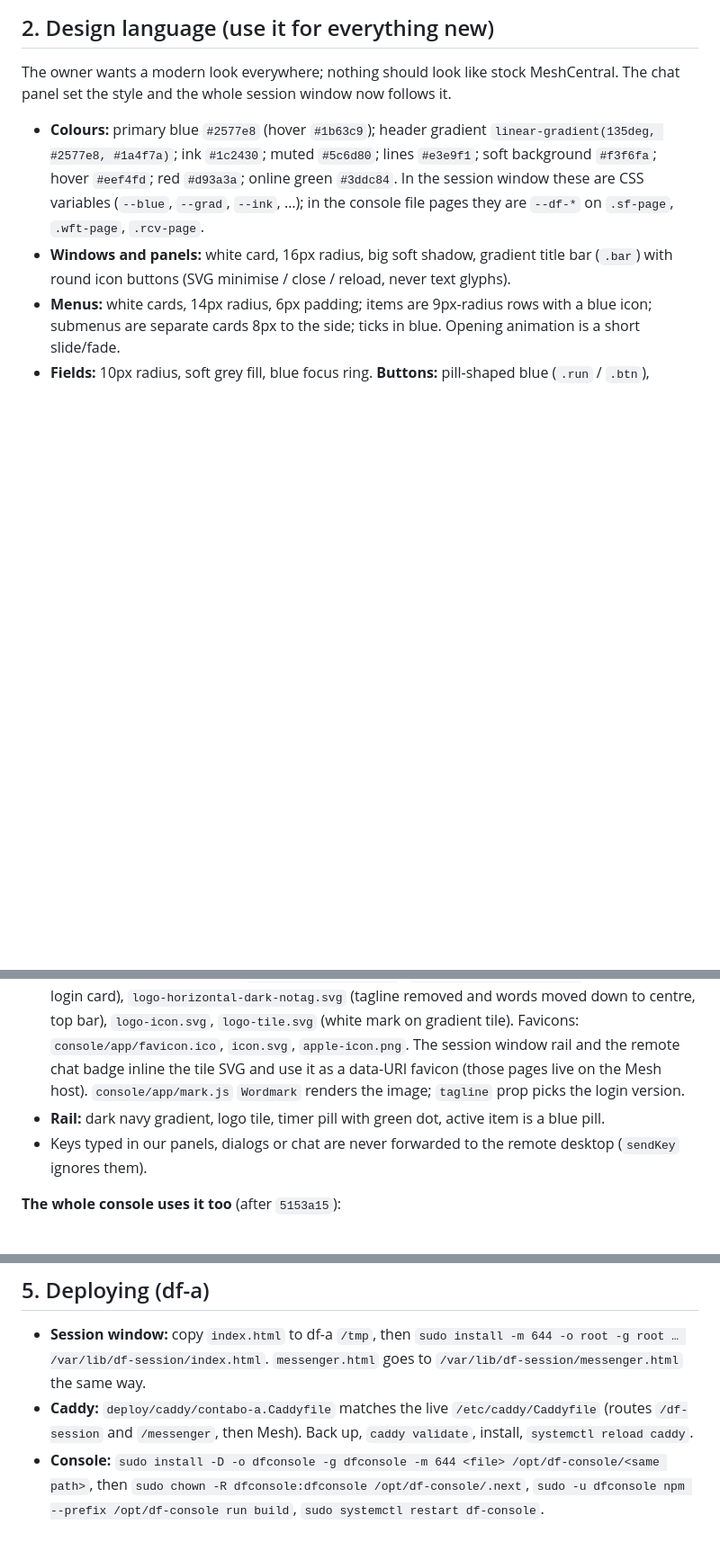
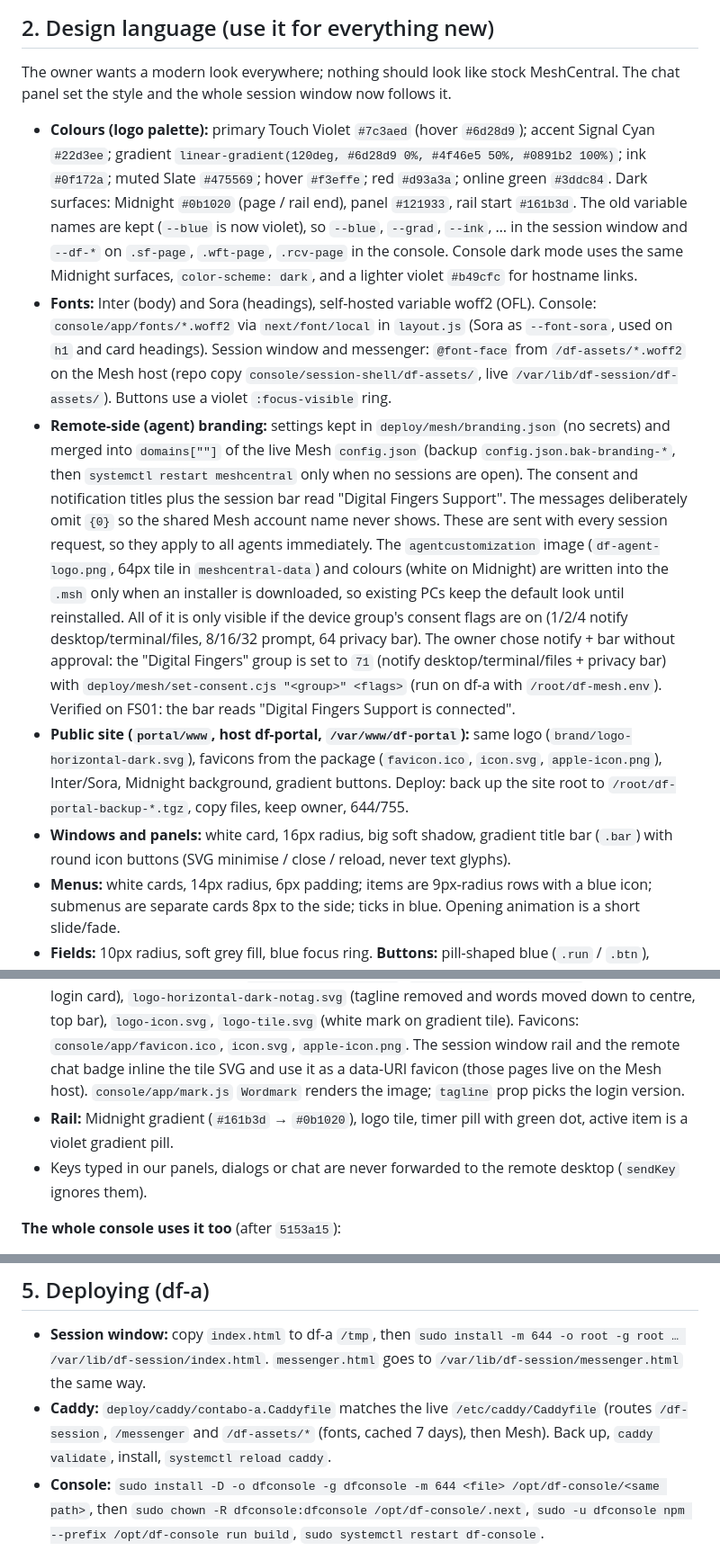
Before and after one commit to devdigifingers/RMM-PSA-Design, a Markdown page: docs/SESSION_WINDOW_HANDOFF.md, 3 parts joined by grey strips. Shown at 90% size. GitHub-like rendering; blank space fills up the shorter version.

Commit message:
Record the retheme, fonts, public site, agent branding, consent settings, and Match my screen in the session window handoff.
Co-authored-by: Cursor <cursoragent@cursor.com>

```diff
--- a/docs/SESSION_WINDOW_HANDOFF.md
+++ b/docs/SESSION_WINDOW_HANDOFF.md
@@ -22,13 +22,16 @@ Related: [CHAT_HANDOFF.md](./CHAT_HANDOFF.md) (original platform planning) · [D
 
 The owner wants a modern look everywhere; nothing should look like stock MeshCentral. The chat panel set the style and the whole session window now follows it.
 
-- **Colours:** primary blue `#2577e8` (hover `#1b63c9`); header gradient `linear-gradient(135deg, #2577e8, #1a4f7a)`; ink `#1c2430`; muted `#5c6d80`; lines `#e3e9f1`; soft background `#f3f6fa`; hover `#eef4fd`; red `#d93a3a`; online green `#3ddc84`. In the session window these are CSS variables (`--blue`, `--grad`, `--ink`, …); in the console file pages they are `--df-*` on `.sf-page`, `.wft-page`, `.rcv-page`.
+- **Colours (logo palette):** primary Touch Violet `#7c3aed` (hover `#6d28d9`); accent Signal Cyan `#22d3ee`; gradient `linear-gradient(120deg, #6d28d9 0%, #4f46e5 50%, #0891b2 100%)`; ink `#0f172a`; muted Slate `#475569`; hover `#f3effe`; red `#d93a3a`; online green `#3ddc84`. Dark surfaces: Midnight `#0b1020` (page / rail end), panel `#121933`, rail start `#161b3d`. The old variable names are kept (`--blue` is now violet), so `--blue`, `--grad`, `--ink`, … in the session window and `--df-*` on `.sf-page`, `.wft-page`, `.rcv-page` in the console. Console dark mode uses the same Midnight surfaces, `color-scheme: dark`, and a lighter violet `#b49cfc` for hostname links.
+- **Fonts:** Inter (body) and Sora (headings), self-hosted variable woff2 (OFL). Console: `console/app/fonts/*.woff2` via `next/font/local` in `layout.js` (Sora as `--font-sora`, used on `h1` and card headings). Session window and messenger: `@font-face` from `/df-assets/*.woff2` on the Mesh host (repo copy `console/session-shell/df-assets/`, live `/var/lib/df-session/df-assets/`). Buttons use a violet `:focus-visible` ring.
+- **Remote-side (agent) branding:** settings kept in `deploy/mesh/branding.json` (no secrets) and merged into `domains[""]` of the live Mesh `config.json` (backup `config.json.bak-branding-*`, then `systemctl restart meshcentral` only when no sessions are open). The consent and notification titles plus the session bar read "Digital Fingers Support". The messages deliberately omit `{0}` so the shared Mesh account name never shows. These are sent with every session request, so they apply to all agents immediately. The `agentcustomization` image (`df-agent-logo.png`, 64px tile in `meshcentral-data`) and colours (white on Midnight) are written into the `.msh` only when an installer is downloaded, so existing PCs keep the default look until reinstalled. All of it is only visible if the device group's consent flags are on (1/2/4 notify desktop/terminal/files, 8/16/32 prompt, 64 privacy bar). The owner chose notify + bar without approval: the "Digital Fingers" group is set to `71` (notify desktop/terminal/files + privacy bar) with `deploy/mesh/set-consent.cjs "<group>" <flags>` (run on df-a with `/root/df-mesh.env`). Verified on FS01: the bar reads "Digital Fingers Support is connected".
+- **Public site (`portal/www`, host df-portal, `/var/www/df-portal`):** same logo (`brand/logo-horizontal-dark.svg`), favicons from the package (`favicon.ico`, `icon.svg`, `apple-icon.png`), Inter/Sora, Midnight background, gradient buttons. Deploy: back up the site root to `/root/df-portal-backup-*.tgz`, copy files, keep owner, 644/755.
 - **Windows and panels:** white card, 16px radius, big soft shadow, gradient title bar (`.bar`) with round icon buttons (SVG minimise / close / reload, never text glyphs).
 - **Menus:** white cards, 14px radius, 6px padding; items are 9px-radius rows with a blue icon; submenus are separate cards 8px to the side; ticks in blue. Opening animation is a short slide/fade.
 - **Fields:** 10px radius, soft grey fill, blue focus ring. **Buttons:** pill-shaped blue (`.run` / `.btn`), `.btn.ghost` for secondary, `.btn.danger` for destructive.
 - **Confirmations:** never `window.confirm`; use `ask(title, text, buttonLabel, danger)` (returns a promise) for the styled dialog.
 - **Logo (Pulse D, from the owner's `concept-1-pulse-d` package):** cyan `#22D3EE` → violet `#7C3AED` gradient "iD" mark. Assets in `console/public/brand/`: `logo-horizontal-dark.svg` (with tagline, login card), `logo-horizontal-dark-notag.svg` (tagline removed and words moved down to centre, top bar), `logo-icon.svg`, `logo-tile.svg` (white mark on gradient tile). Favicons: `console/app/favicon.ico`, `icon.svg`, `apple-icon.png`. The session window rail and the remote chat badge inline the tile SVG and use it as a data-URI favicon (those pages live on the Mesh host). `console/app/mark.js` `Wordmark` renders the image; `tagline` prop picks the login version.
-- **Rail:** dark navy gradient, logo tile, timer pill with green dot, active item is a blue pill.
+- **Rail:** Midnight gradient (`#161b3d` → `#0b1020`), logo tile, timer pill with green dot, active item is a violet gradient pill.
 - Keys typed in our panels, dialogs or chat are never forwarded to the remote desktop (`sendKey` ignores them).
 
 **The whole console uses it too** (after `5153a15`):
@@ -144,7 +148,7 @@ How the pieces talk:
 ## 5. Deploying (df-a)
 
 - **Session window:** copy `index.html` to df-a `/tmp`, then `sudo install -m 644 -o root -g root … /var/lib/df-session/index.html`. `messenger.html` goes to `/var/lib/df-session/messenger.html` the same way.
-- **Caddy:** `deploy/caddy/contabo-a.Caddyfile` matches the live `/etc/caddy/Caddyfile` (routes `/df-session` and `/messenger`, then Mesh). Back up, `caddy validate`, install, `systemctl reload caddy`.
+- **Caddy:** `deploy/caddy/contabo-a.Caddyfile` matches the live `/etc/caddy/Caddyfile` (routes `/df-session`, `/messenger` and `/df-assets/*` (fonts, cached 7 days), then Mesh). Back up, `caddy validate`, install, `systemctl reload caddy`.
 - **Console:** `sudo install -D -o dfconsole -g dfconsole -m 644 <file> /opt/df-console/<same path>`, then `sudo chown -R dfconsole:dfconsole /opt/df-console/.next`, `sudo -u dfconsole npm --prefix /opt/df-console run build`, `sudo systemctl restart df-console`.
 - **API:** `sudo install -o dfapi -g dfapi -m 644 … /opt/df-api/src/server.js`, `sudo systemctl restart df-api`; health at `http://127.0.0.1:4000/health`.
 - There are no local `node_modules`, so builds run on the server. `rg` is not installed on df-a; never pipe the build into it (the build gets killed). Use `> /tmp/df-build.log` and `grep`.
```
Also changed, not shown: other parts of docs/SESSION_WINDOW_HANDOFF.md (+2 -1 lines).
